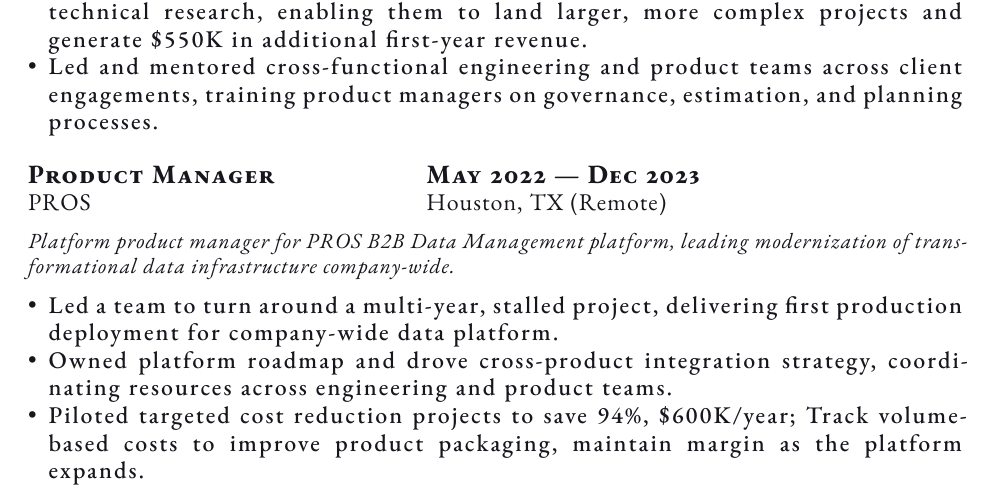
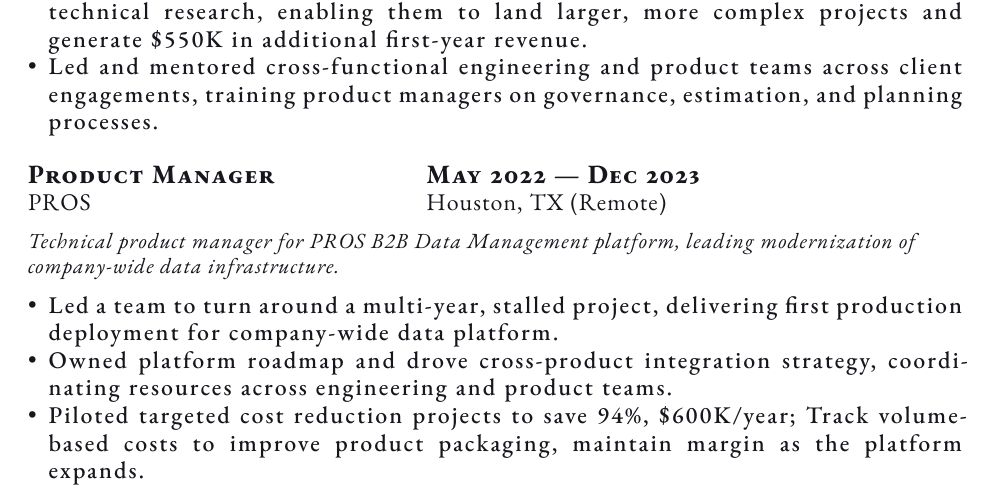
Before and after one commit to greglaurent/resume, a Typst document (revision/main.typ, which reads revision/content/experience.typ): part of page 1 of 2, cut so that both start at the same text. Compiled offline with Typst 0.15.

Commit message:
fix: Tweak PROS summary

```diff
--- a/revision/content/experience.typ
+++ b/revision/content/experience.typ
@@ -19,7 +19,7 @@
     role: [Product Manager],
     start: [May 2022],
     end: [Dec 2023],
-    summary: [Platform product manager for PROS B2B Data Management platform, leading modernization of transformational data infrastructure company-wide.],
+    summary: [Technical product manager for PROS B2B Data Management platform, leading modernization of company-wide data infrastructure.],
     bullets: (
       [Led a team to turn around a multi-year, stalled project, delivering first production deployment for company-wide data platform.],
       [Owned platform roadmap and drove cross-product integration strategy, coordinating resources across engineering and product teams.],
```
Also changed, not shown: revision/main.pdf.
